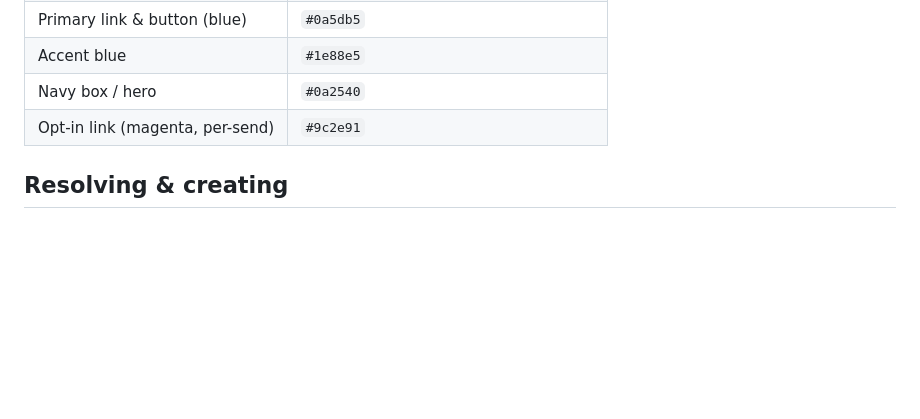
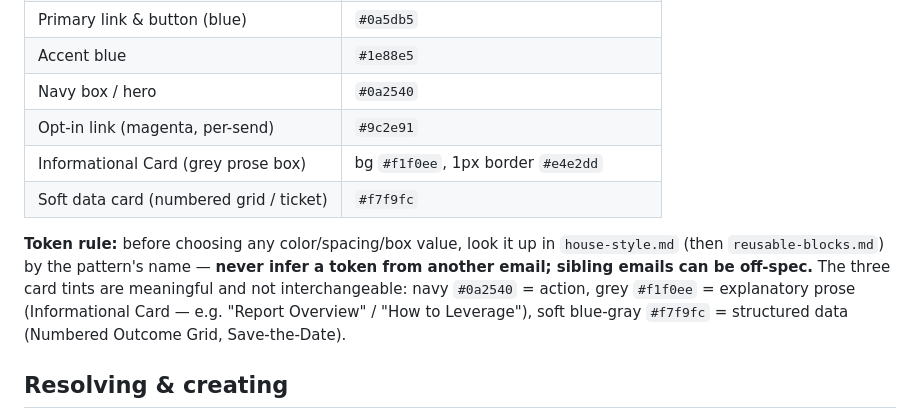
Before and after one commit to scale-computing-marketing/email-library, a Markdown page: CLAUDE.md, the part around the change. GitHub-like rendering; blank space fills up the shorter version.

Commit message:
CLAUDE.md: add card-tint tokens + read-the-spec rule
List the Informational Card grey (#f1f0ee / #e4e2dd border) and the
soft-data #f7f9fc in the token snapshot, and add a rule to look up any
color/spacing token in house-style.md (then reusable-blocks.md) by the
pattern's name rather than inferring it from another email — sibling
emails can be off-spec. Notes the three card tints are not interchangeable.

Co-Authored-By: Claude Opus 4.8 <noreply@anthropic.com>

```diff
--- a/CLAUDE.md
+++ b/CLAUDE.md
@@ -143,6 +143,15 @@ archive; don't follow its publishing steps.
 | Accent blue | `#1e88e5` |
 | Navy box / hero | `#0a2540` |
 | Opt-in link (magenta, per-send) | `#9c2e91` |
+| Informational Card (grey prose box) | bg `#f1f0ee`, 1px border `#e4e2dd` |
+| Soft data card (numbered grid / ticket) | `#f7f9fc` |
+
+**Token rule:** before choosing any color/spacing/box value, look it up in
+`house-style.md` (then `reusable-blocks.md`) by the pattern's name — **never infer
+a token from another email; sibling emails can be off-spec.** The three card tints
+are meaningful and not interchangeable: navy `#0a2540` = action, grey `#f1f0ee` =
+explanatory prose (Informational Card — e.g. "Report Overview" / "How to Leverage"),
+soft blue-gray `#f7f9fc` = structured data (Numbered Outcome Grid, Save-the-Date).
 
 ## Resolving & creating
 
```
